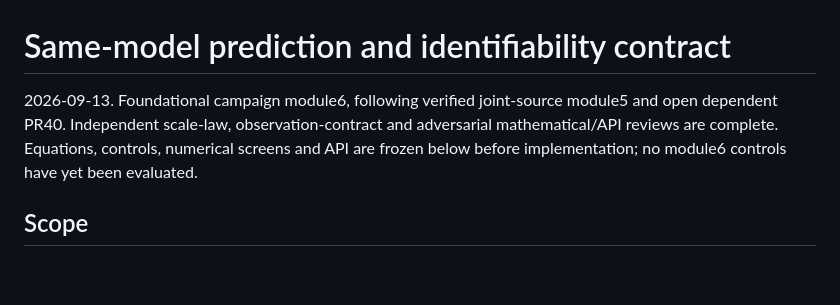
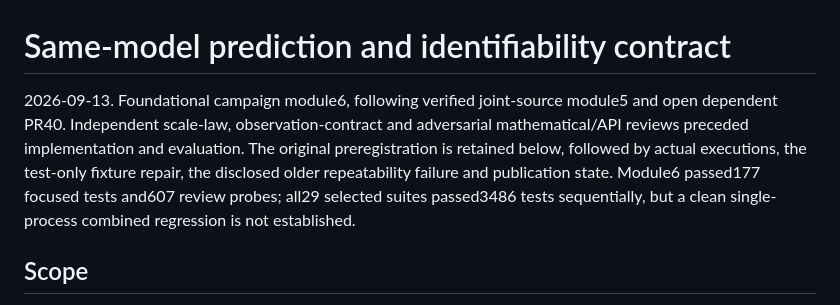
Before and after one commit to jackalkahwati/BPR-Math-Spine, a Markdown page: doc/derivations/substrate_prediction_contract_2026-09-13.md, the part around one of its changes. Rendered like a GitHub page; blank space fills up the shorter version.

```diff
--- a/doc/derivations/substrate_prediction_contract_2026-09-13.md
+++ b/doc/derivations/substrate_prediction_contract_2026-09-13.md
@@ -1,6 +1,6 @@
 # Same-model prediction and identifiability contract
 
-2026-09-13. Foundational campaign module6, following verified joint-source module5 and open dependent PR40. Independent scale-law, observation-contract and adversarial mathematical/API reviews are complete. Equations, controls, numerical screens and API are frozen below before implementation; no module6 controls have yet been evaluated.
+2026-09-13. Foundational campaign module6, following verified joint-source module5 and open dependent PR40. Independent scale-law, observation-contract and adversarial mathematical/API reviews preceded implementation and evaluation. The original preregistration is retained below, followed by actual executions, the test-only fixture repair, the disclosed older repeatability failure and publication state. Module6 passed177 focused tests and607 review probes; all29 selected suites passed3486 tests sequentially, but a clean single-process combined regression is not established.
 
 ## Scope
 
```
Also changed, not shown: other parts of doc/derivations/substrate_prediction_contract_2026-09-13.md (+5 -1 lines), doc/derivations/foundational_campaign_2026-09-12.md (+3 -2 lines).
